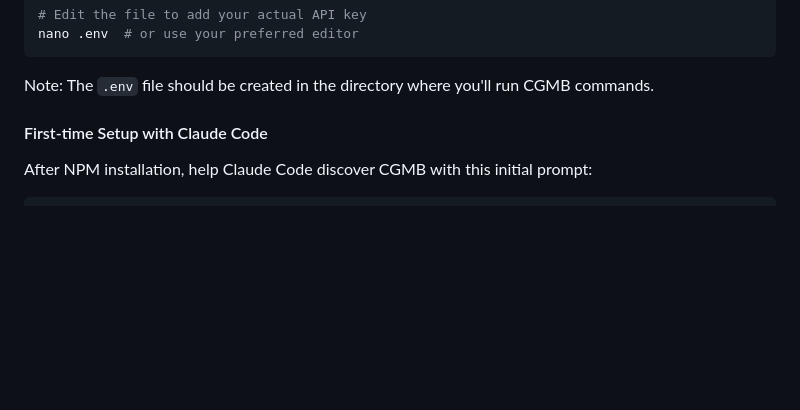
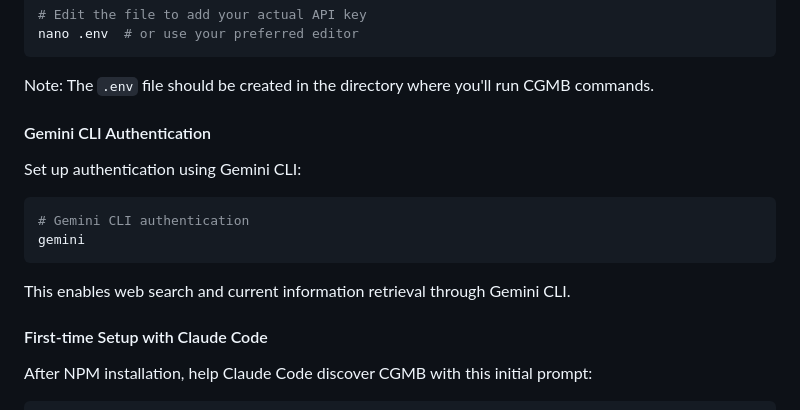
Before and after one commit to goodaymmm/claude-gemini-multimodal-bridge, a Markdown page: README.md, the part around the change. GitHub-like rendering; blank space fills up the shorter version.

````diff
--- a/README.md
+++ b/README.md
@@ -67,6 +67,17 @@ nano .env  # or use your preferred editor
 ```
 
 Note: The `.env` file should be created in the directory where you'll run CGMB commands.
+
+#### Gemini CLI Authentication
+
+Set up authentication using Gemini CLI:
+
+```bash
+# Gemini CLI authentication
+gemini
+```
+
+This enables web search and current information retrieval through Gemini CLI.
 
 #### First-time Setup with Claude Code
 
````
Also changed, not shown: README_JP.md (+11 -0 lines).
